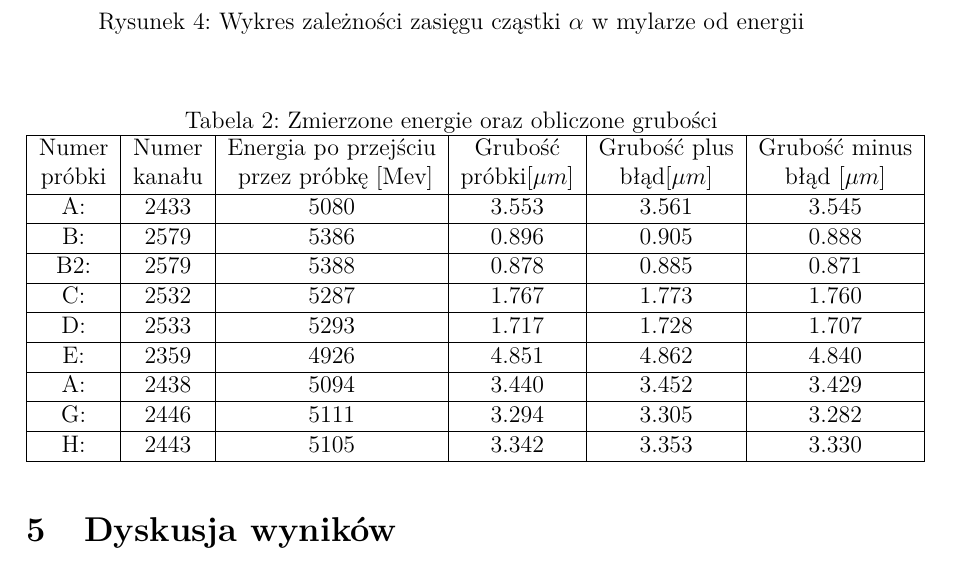
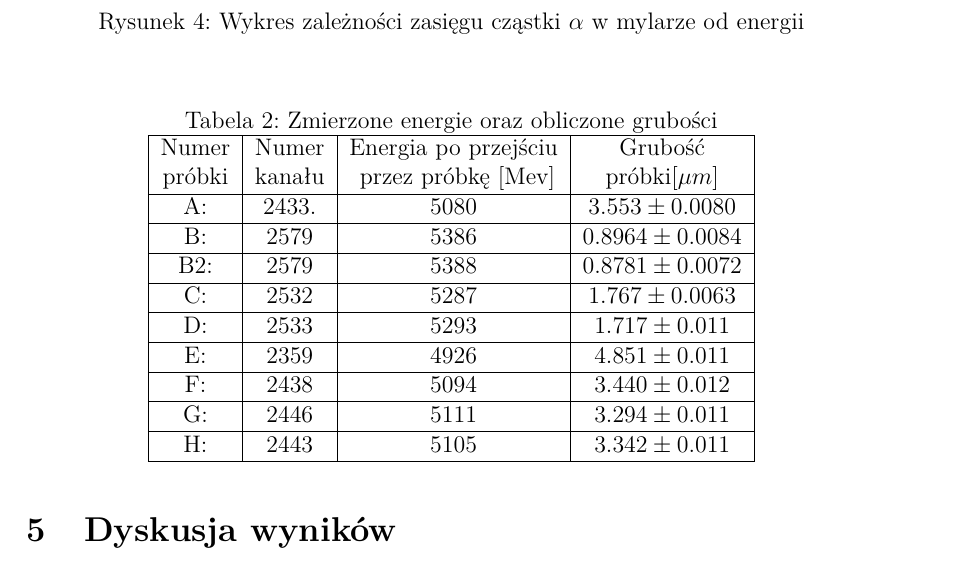
Before and after one commit to Moribund7/Cyklotron, a LaTeX paper (Raport_folie_mylarowe_Filip_Kowalski.tex): part of page 6 of 7, cut so that both start at the same text. Compiled offline with pdfLaTeX.

Commit message:
Zmiana tabeli z wynikami, zrobienie jednej kolumny błedu

```diff
--- a/Raport_folie_mylarowe_Filip_Kowalski.tex
+++ b/Raport_folie_mylarowe_Filip_Kowalski.tex
@@ -181,19 +181,20 @@ Rysunek \ref{energia_zasieg} przedstawia wykres interpolowanej funkcji zasięgu
 \centering
 \caption{Zmierzone energie oraz obliczone grubości}
 \label{wyniki}
-\begin{tabular}{|c|c|c|c|c|c|}
+\begin{tabular}{|c|c|c|c|}
 \hline
-\begin{tabular}[c]{@{}c@{}}Numer  \\ {{próbki}}\end{tabular} & \begin{tabular}[c]{@{}c@{}}Numer \\ {{kanału}}\end{tabular} & \begin{tabular}[c]{@{}c@{}}Energia po przejściu \\ {{ przez próbkę [}Mev{]}}\end{tabular}&\begin{tabular}[c]{@{}c@{}}Grubość  \\ {{próbki[}$\mu m${]}}\end{tabular} & \begin{tabular}[c]{@{}c@{}} Grubość plus  \\ {{błąd[}$\mu m${]}}\end{tabular} & \begin{tabular}[c]{@{}c@{}}Grubość minus  \\ {{błąd [}$\mu m${]} }\end{tabular} \\ \hline
+\begin{tabular}[c]{@{}c@{}}Numer  \\ {{próbki}}\end{tabular} & \begin{tabular}[c]{@{}c@{}}Numer \\ {{kanału}}\end{tabular} & \begin{tabular}[c]{@{}c@{}}Energia po przejściu \\ {{ przez próbkę [}Mev{]}}\end{tabular}&\begin{tabular}[c]{@{}c@{}}Grubość  \\ {{próbki[}$\mu m${]}}\end{tabular}  \\ \hline
 
-A:  &   2433  &  5080  &  3.553   &   3.561   &   3.545   \\\hline
- B:  &   2579  &  5386  &  0.896   &   0.905   &   0.888   \\\hline
- B2:  &   2579  &  5388  &  0.878   &   0.885   &   0.871   \\\hline
- C:  &   2532 &  5287  &  1.767   &   1.773   &   1.760   \\\hline
- D:  &   2533  &  5293  &  1.717   &   1.728   &   1.707   \\\hline
- E:  &   2359  &  4926  &  4.851   &   4.862   &   4.840   \\\hline
- A:  &   2438  &  5094  &  3.440   &   3.452   &   3.429   \\\hline
- G:  &   2446  &  5111  &  3.294   &   3.305   &   3.282   \\\hline
- H:  &   2443 &  5105  &  3.342   &   3.353   &   3.330   \\\hline
+A:  &   2433.  &  5080   &  ${3.553}\pm{0.0080}$   \\\hline
+ B:  &   2579   &  5386   &  ${0.8964}\pm{0.0084}$   \\\hline
+ B2:  &   2579   &  5388   &  ${0.8781}\pm{0.0072}$   \\\hline
+ C:  &   2532   &  5287   &  ${1.767}\pm{0.0063}$   \\\hline
+ D:  &   2533   &  5293   &  ${1.717}\pm{0.011}$   \\\hline
+ E:  &   2359   &  4926   &  ${4.851}\pm{0.011}$   \\\hline
+ F:  &   2438   &  5094   &  ${3.440}\pm{0.012}$   \\\hline
+ G:  &   2446   &  5111   &  ${3.294}\pm{0.011}$   \\\hline
+ H:  &   2443   &  5105   &  ${3.342}\pm{0.011}$   \\\hline
+
 
 \end{tabular}
 \end{table}
```
Also changed, not shown: Raport_folie_mylarowe_Filip_Kowalski.pdf.
